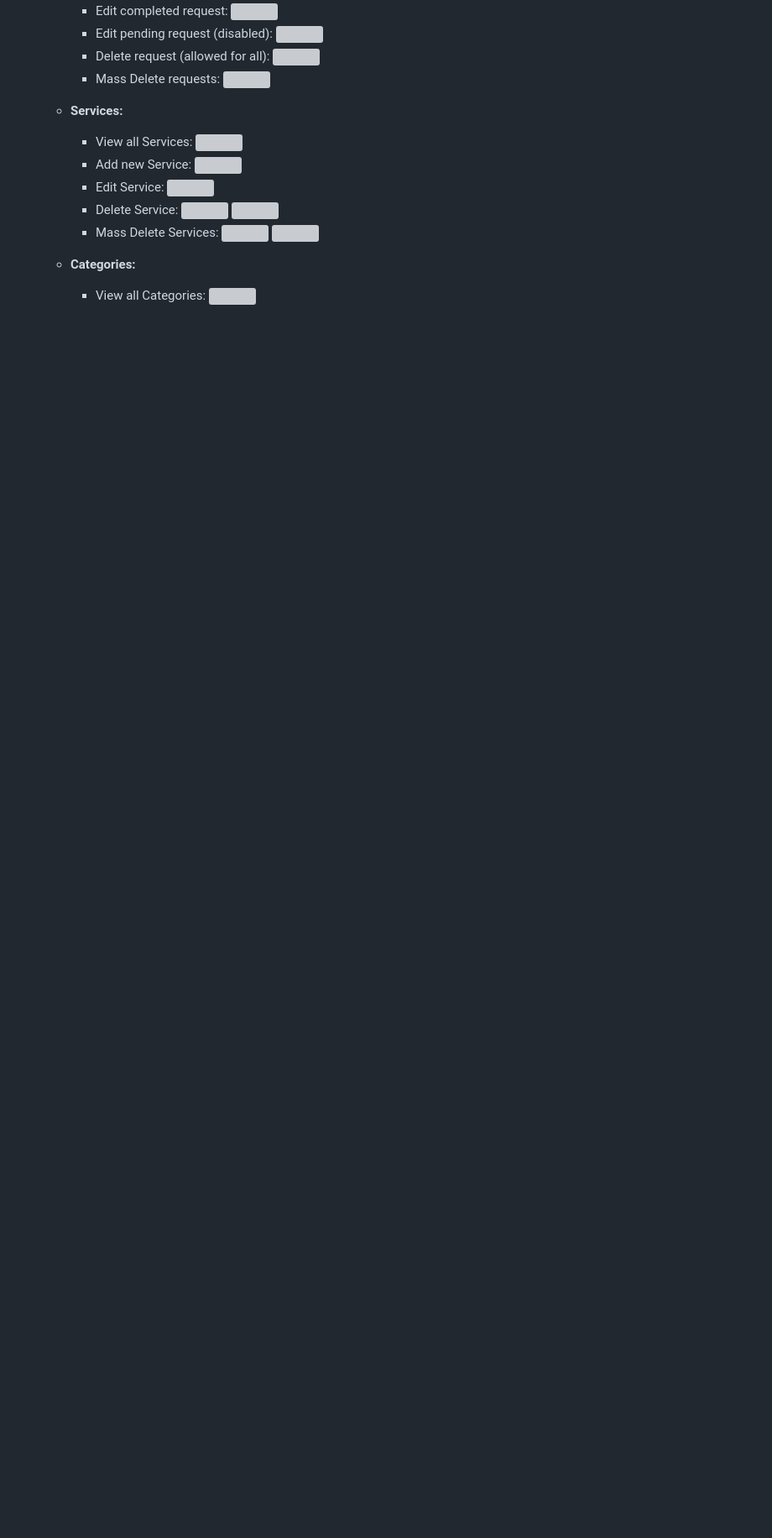
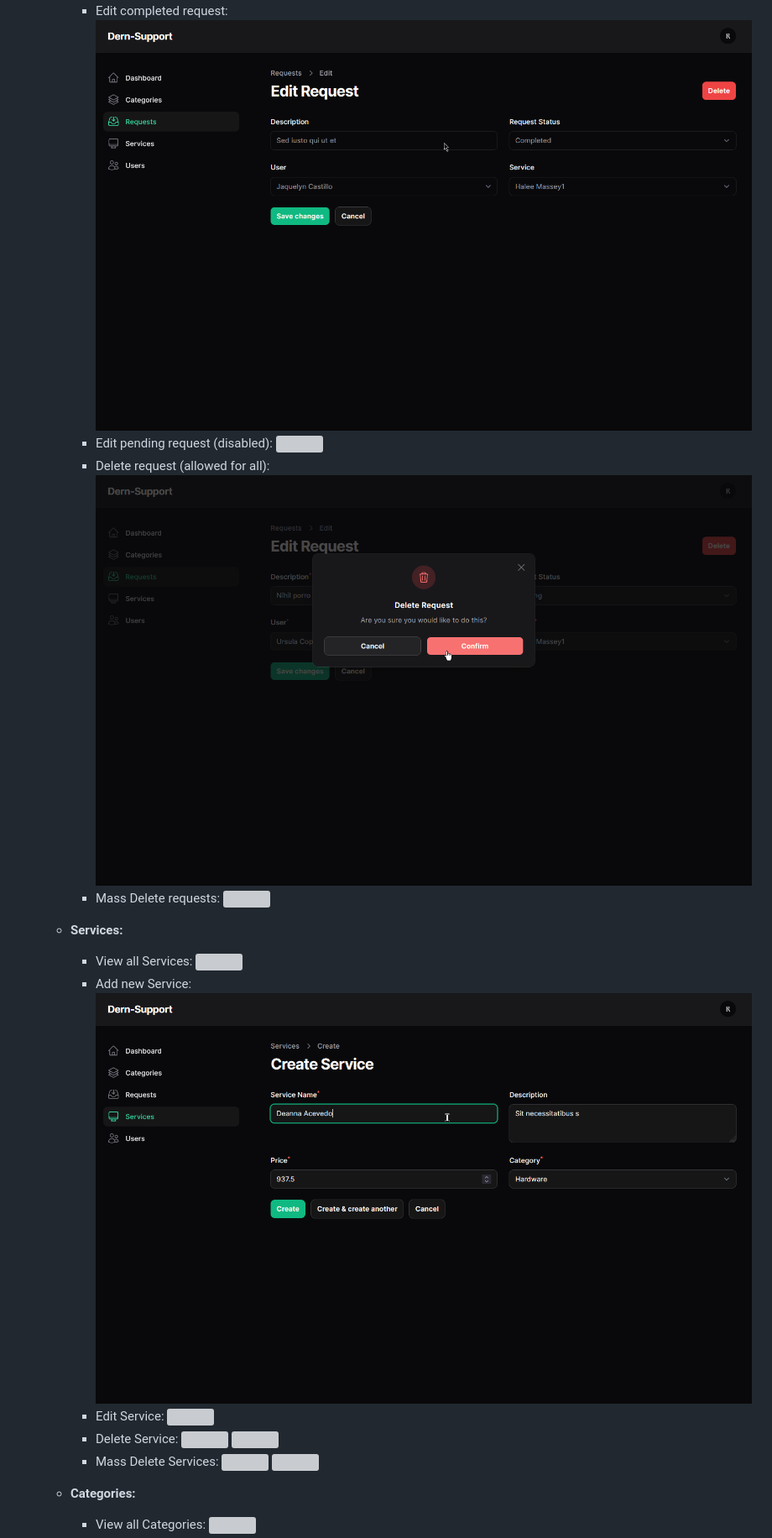
Before and after one commit to AhmedOsman101/Unit_25_Task_Two, a Markdown page: README.md, the part around the change printed below. Shown: that part at 84% size. Drawn GitHub-style; blank space fills up the shorter version; grey boxes are pictures that could not be loaded.

```diff
--- a/README.md
+++ b/README.md
@@ -233,3 +233,3 @@ The process of requirements gathering ensures that the software solution will me
         -   Edit completed request:
-            ![](Documentaion/images/editcompletedrequest.png)
+            ![](Documentaion/Images/editcompletedrequest.png)
         -   Edit pending request (disabled):
@@ -237,3 +237,3 @@ The process of requirements gathering ensures that the software solution will me
         -   Delete request (allowed for all):
-            ![](Documentaion/images/deleterequest.png)
+            ![](Documentaion/Images/deleterequest.png)
         -   Mass Delete requests:
@@ -246,3 +246,3 @@ The process of requirements gathering ensures that the software solution will me
         -   Add new Service:
-            ![](Documentaion/images/addService.png)
+            ![](Documentaion/Images/addService.png)
         -   Edit Service:
```
Also changed, not shown: other parts of README.md (+56 -56 lines).
